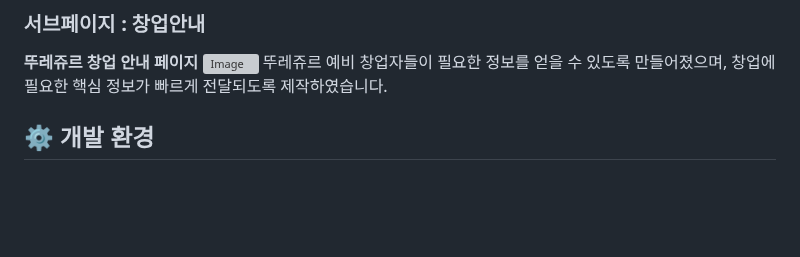
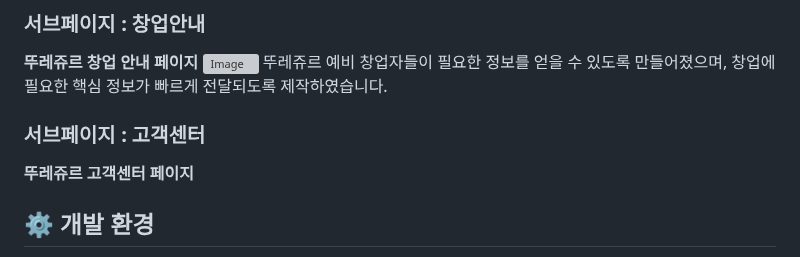
Before and after one commit to seeeeungjun/-, a Markdown page: README.md, the part around the change. Drawn GitHub-style; blank space fills up the shorter version; grey boxes are pictures that could not be loaded.

```diff
--- a/README.md
+++ b/README.md
@@ -263,6 +263,9 @@ swiper를 사용해서 제작하였으며 메뉴를 클릭하면 중앙에 해
 뚜레쥬르 예비 창업자들이 필요한 정보를 얻을 수 있도록 만들어졌으며,
 창업에 필요한 핵심 정보가 빠르게 전달되도록 제작하였습니다.
 
+### 서브페이지 : 고객센터
+**뚜레쥬르 고객센터 페이지**
+
 
 ## ⚙️ 개발 환경
 - 사용 프로그램 : <img src="https://img.shields.io/badge/Vs code-007ACC?style=flat-square&logo=visualstudiocode&logoColor=white"/> <img src="https://img.shields.io/badge/figma-F24E1E?style=flat-square&logo=figma&logoColor=white"/>
```
